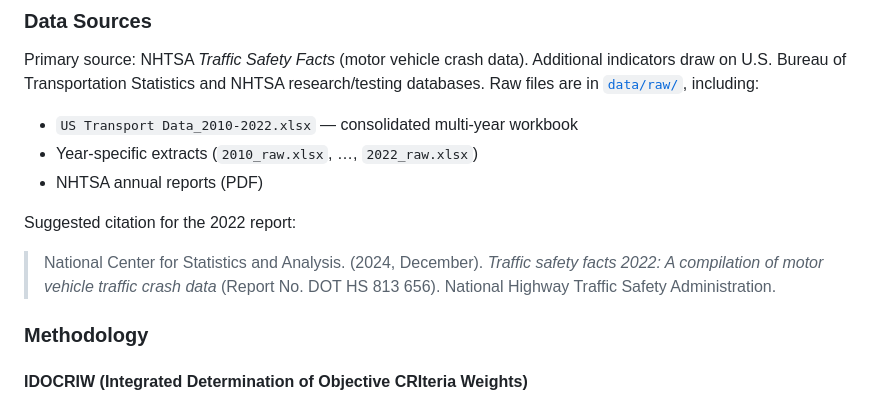
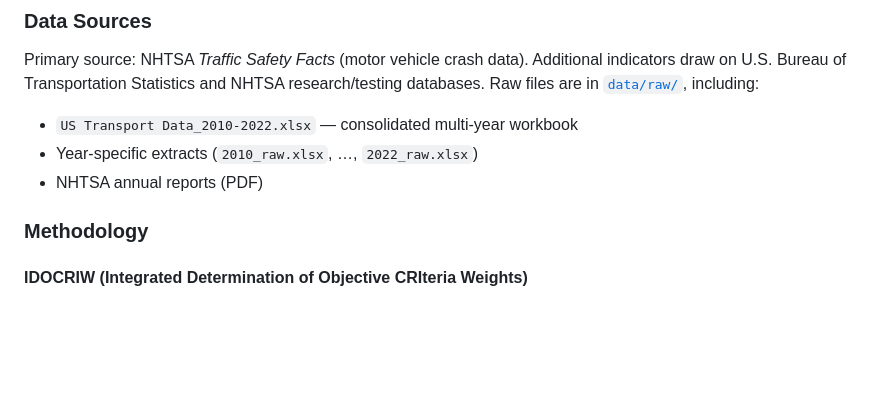
Before and after one commit to UnknownCreature0086/us-transportation-safety, a Markdown page: README.md, the part around the change. Rendered like a GitHub page; blank space fills up the shorter version.

```diff
--- a/README.md
+++ b/README.md
@@ -54,10 +54,6 @@ Primary source: NHTSA *Traffic Safety Facts* (motor vehicle crash data). Additio
 - `US Transport Data_2010-2022.xlsx` — consolidated multi-year workbook
 - Year-specific extracts (`2010_raw.xlsx`, …, `2022_raw.xlsx`)
 - NHTSA annual reports (PDF)
-
-Suggested citation for the 2022 report:
-
-> National Center for Statistics and Analysis. (2024, December). *Traffic safety facts 2022: A compilation of motor vehicle traffic crash data* (Report No. DOT HS 813 656). National Highway Traffic Safety Administration.
 
 ### Methodology
 
```
